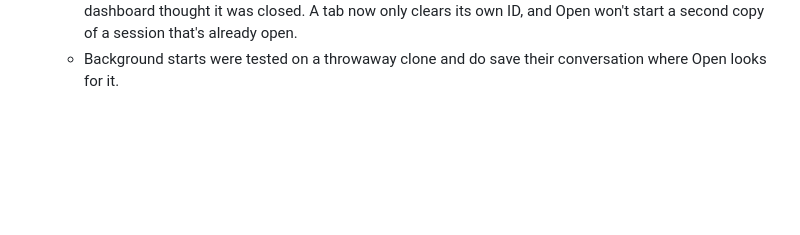
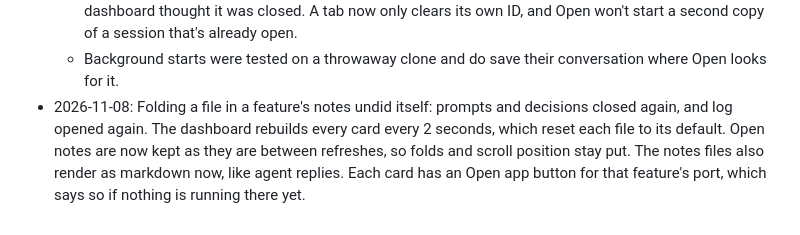
Before and after one commit to comp4020-agentic-coding-studio/comp4020-final-ohlai, a Markdown page: notes/sessions/2026-11-07.md, the part around the change. Rendered like a GitHub page; blank space fills up the shorter version.

Commit message:
Session notes: notes panel folding, markdown notes, Open app button
Co-Authored-By: Claude Opus 5.5 <noreply@anthropic.com>

```diff
--- a/notes/sessions/2026-11-07.md
+++ b/notes/sessions/2026-11-07.md
@@ -104,3 +104,10 @@
     already open.
   - Background starts were tested on a throwaway clone and do save their
     conversation where Open looks for it.
+- 2026-11-08: Folding a file in a feature's notes undid itself: prompts and
+  decisions closed again, and log opened again. The dashboard rebuilds every
+  card every 2 seconds, which reset each file to its default. Open notes are now
+  kept as they are between refreshes, so folds and scroll position stay put.
+  The notes files also render as markdown now, like agent replies. Each card
+  has an Open app button for that feature's port, which says so if nothing is
+  running there yet.
```
